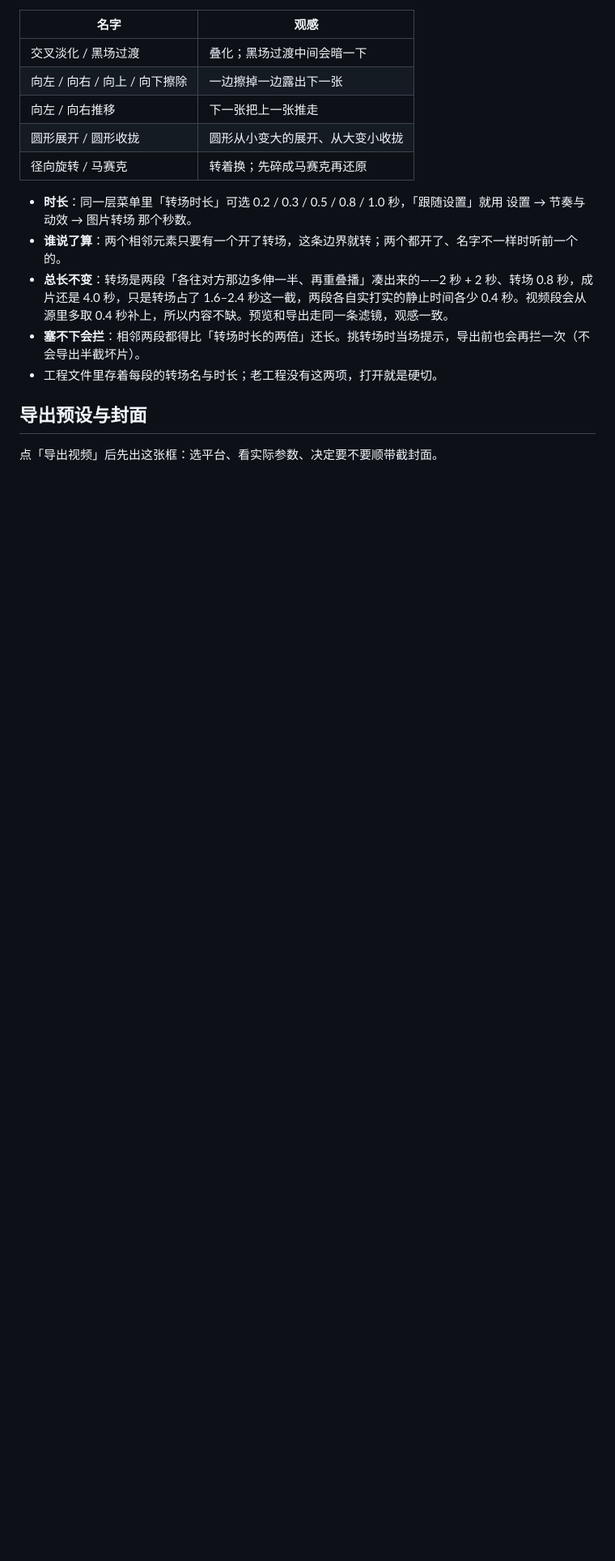
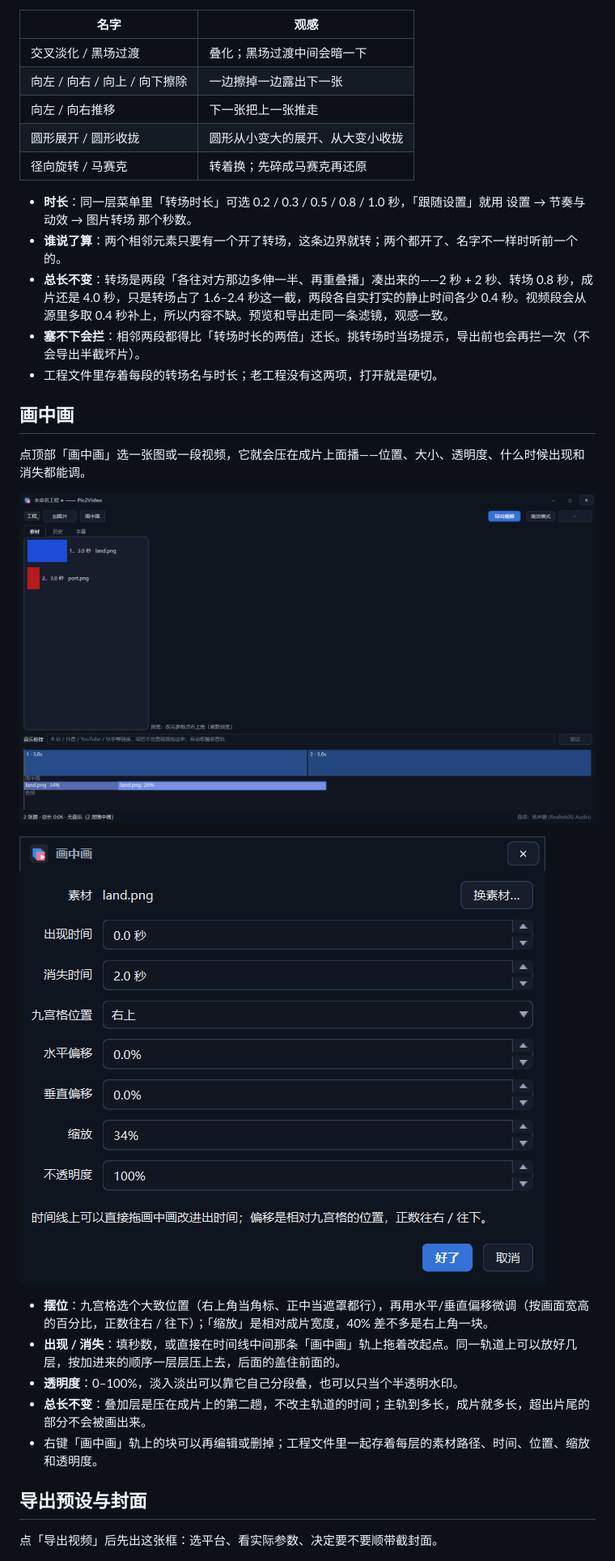
Before and after one commit to xishensoft/Xishensoft-Pic2Video, a Markdown page: README.md, the part around one of its changes. Shown at 81% size. Drawn GitHub-style; pictures changed too: screenshots/overlay-dialog.png (added), screenshots/overlay-timeline.png (added); blank space fills up the shorter version.

```diff
--- a/README.md
+++ b/README.md
@@ -79,6 +80,20 @@
 - **塞不下会拦**：相邻两段都得比「转场时长的两倍」还长。挑转场时当场提示，导出前也会再拦一次（不会导出半截坏片）。
 - 工程文件里存着每段的转场名与时长；老工程没有这两项，打开就是硬切。
 
+## 画中画
+
+点顶部「画中画」选一张图或一段视频，它就会压在成片上面播——位置、大小、透明度、什么时候出现和消失都能调。
+
+![画中画（时间线）](screenshots/overlay-timeline.png)
+
+![画中画设置](screenshots/overlay-dialog.png)
+
+- **摆位**：九宫格选个大致位置（右上角当角标、正中当遮罩都行），再用水平/垂直偏移微调（按画面宽高的百分比，正数往右 / 往下）；「缩放」是相对成片宽度，40% 差不多是右上角一块。
+- **出现 / 消失**：填秒数，或直接在时间线中间那条「画中画」轨上拖着改起点。同一轨道上可以放好几层，按加进来的顺序一层层压上去，后面的盖住前面的。
+- **透明度**：0–100%，淡入淡出可以靠它自己分段叠，也可以只当个半透明水印。
+- **总长不变**：叠加层是压在成片上的第二趟，不改主轨道的时间；主轨到多长，成片就多长，超出片尾的部分不会被画出来。
+- 右键「画中画」轨上的块可以再编辑或删掉；工程文件里一起存着每层的素材路径、时间、位置、缩放和透明度。
+
 ## 导出预设与封面
 
 点「导出视频」后先出这张框：选平台、看实际参数、决定要不要顺带截封面。
```
Also changed, not shown: other parts of README.md (+6 -4 lines), 3 other files.
